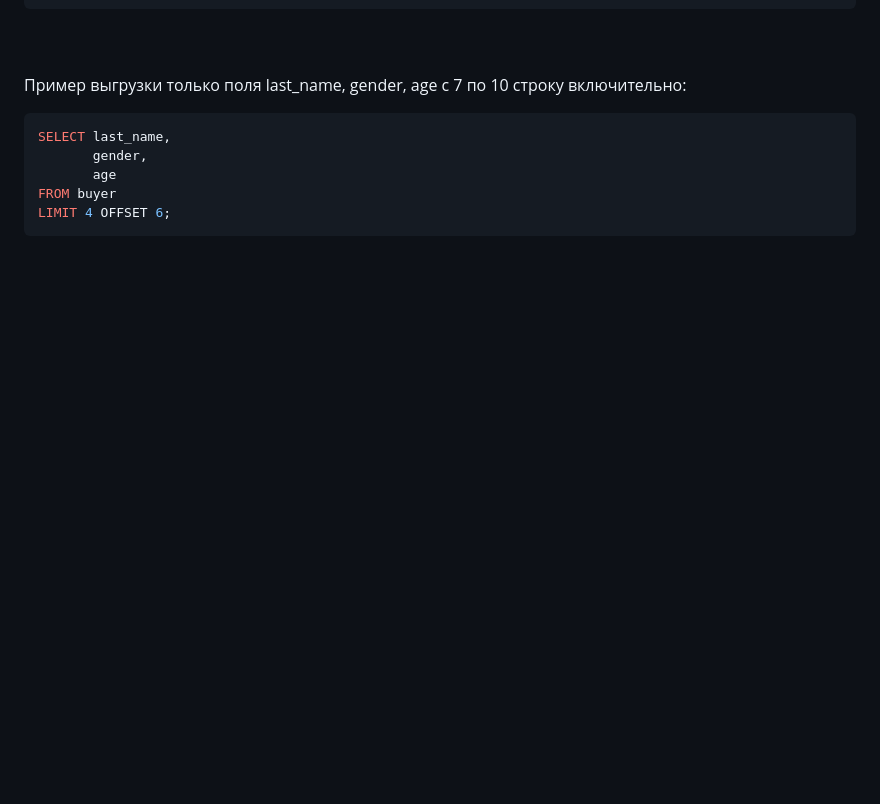
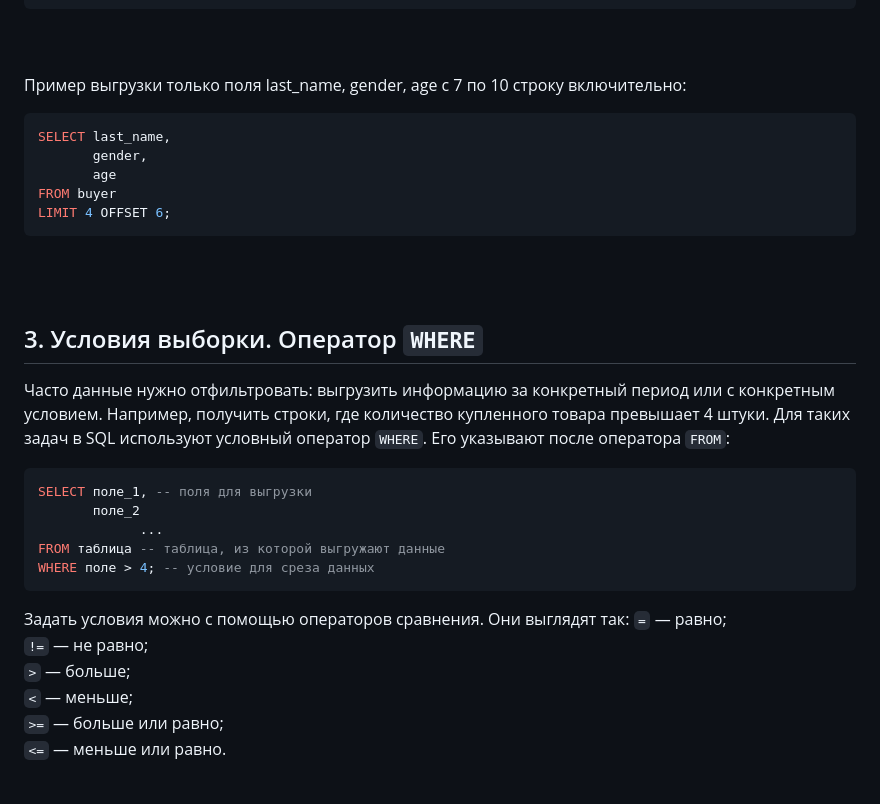
Before and after one commit to ivkovalevv/useful-dev-files, a Markdown page: sql-cheat-sheet.md, the part around the change. Drawn GitHub-style; blank space fills up the shorter version.

````diff
--- a/sql-cheat-sheet.md
+++ b/sql-cheat-sheet.md
@@ -167,3 +167,26 @@ SELECT last_name,
 FROM buyer
 LIMIT 4 OFFSET 6;
 ```
+
+<br><br/>
+## 3. Условия выборки. Оператор `WHERE`
+
+Часто данные нужно отфильтровать: выгрузить информацию за конкретный период или с конкретным условием. Например, получить строки, где количество купленного товара превышает 4 штуки.
+Для таких задач в SQL используют условный оператор `WHERE`. Его указывают после оператора `FROM`:
+```SQL
+SELECT поле_1, -- поля для выгрузки
+       поле_2
+             ...
+FROM таблица -- таблица, из которой выгружают данные
+WHERE поле > 4; -- условие для среза данных
+```
+
+Задать условия можно с помощью операторов сравнения. Они выглядят так:
+`=` — равно;
+`!=` — не равно;
+`>` — больше;
+`<` — меньше;
+`>=` — больше или равно;
+`<=` — меньше или равно.
+
+<br><br/>
````
